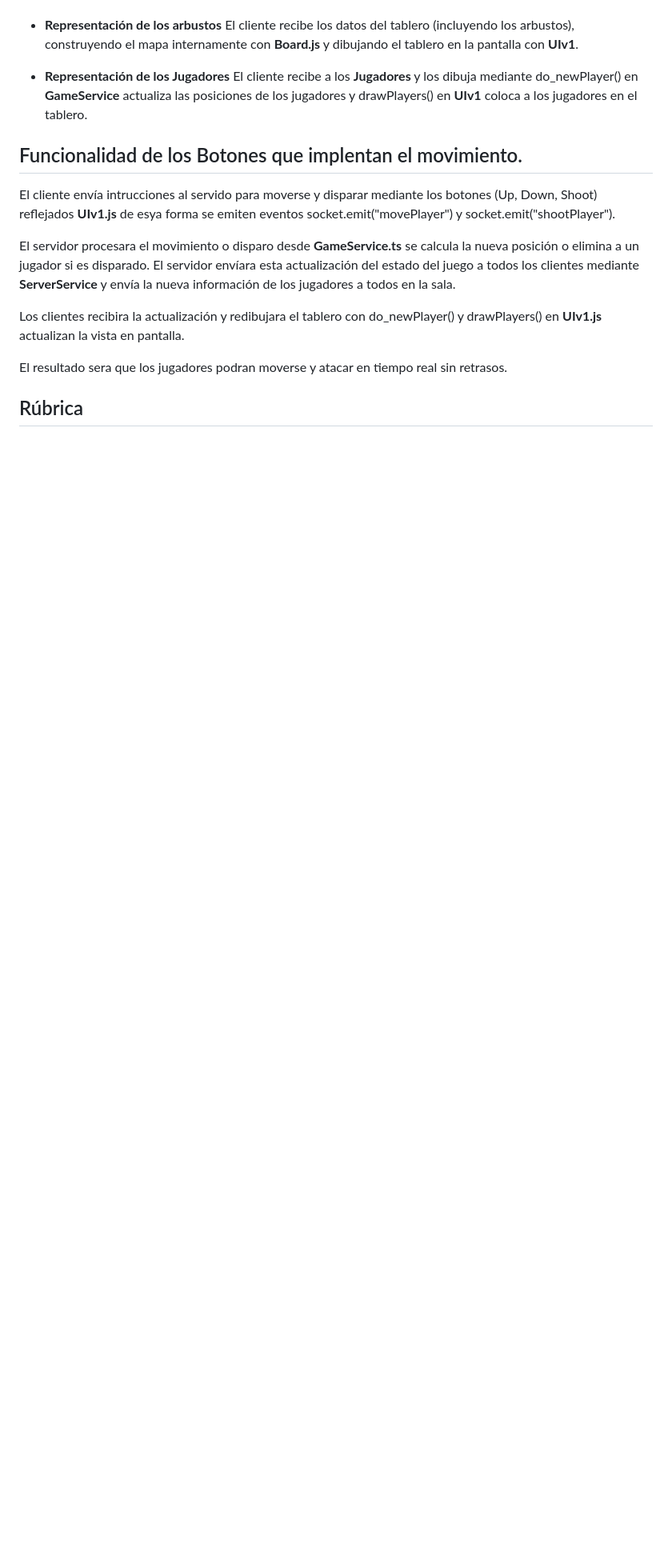
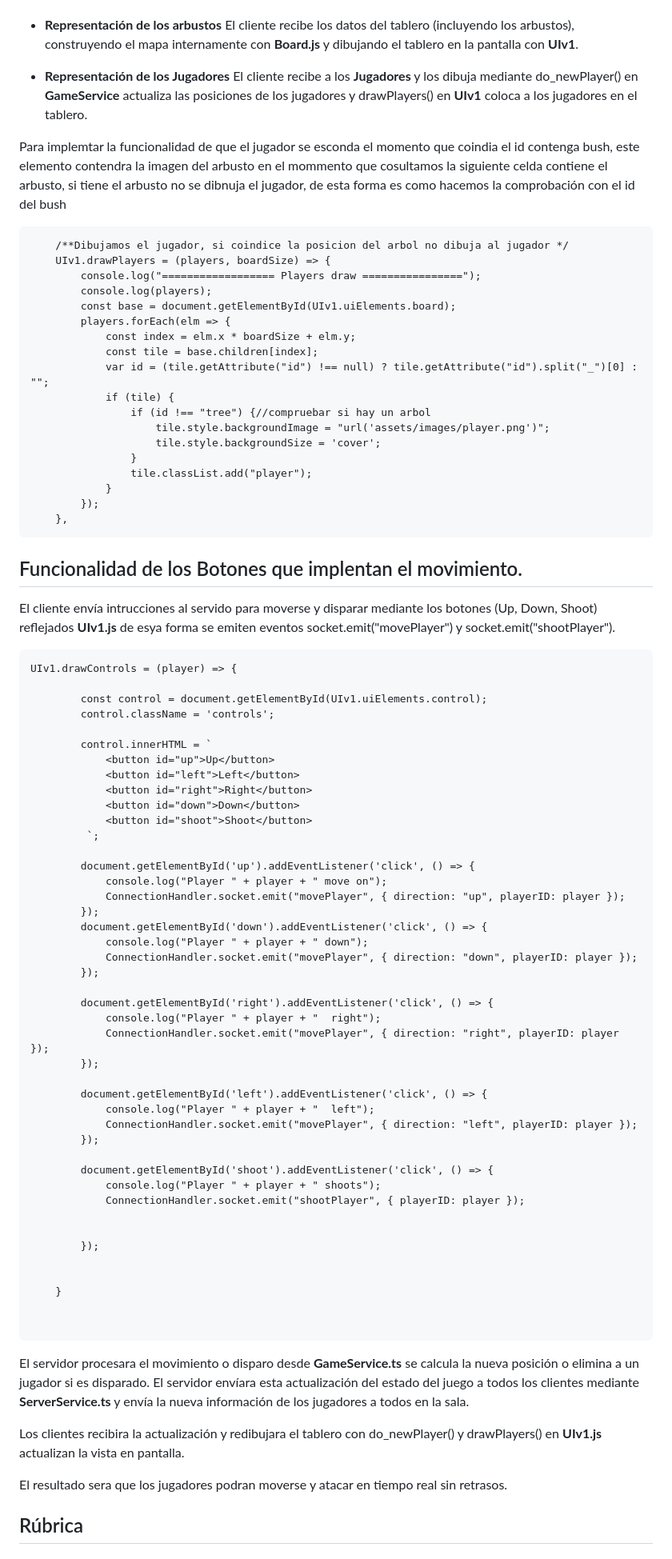
Before and after one commit to Jenny-Vasquez/Tamagochi, a Markdown page: README.md, the part around the change printed below. Shown: that part at 80% size. Drawn GitHub-style; blank space fills up the shorter version.

Commit message:
Update README.md
code

````diff
--- a/README.md
+++ b/README.md
@@ -53,12 +53,79 @@ El cliente recibe los datos del tablero (incluyendo los arbustos), construyendo
  - **Representación de los Jugadores**
 El cliente recibe a los **Jugadores** y los dibuja mediante do_newPlayer() en **GameService** actualiza las posiciones de los jugadores y drawPlayers() en **UIv1** coloca a los jugadores en el tablero.
 
+Para implemtar la funcionalidad de que el jugador se esconda el momento que coindia el id contenga bush, este elemento contendra la imagen del arbusto en el mommento que cosultamos la siguiente celda contiene el arbusto, si tiene el arbusto no se dibnuja el jugador, de esta forma es como hacemos la comprobación con el id del bush
+```
+    /**Dibujamos el jugador, si coindice la posicion del arbol no dibuja al jugador */
+    UIv1.drawPlayers = (players, boardSize) => {
+        console.log("================== Players draw ================");
+        console.log(players);
+        const base = document.getElementById(UIv1.uiElements.board);
+        players.forEach(elm => {
+            const index = elm.x * boardSize + elm.y;
+            const tile = base.children[index];
+            var id = (tile.getAttribute("id") !== null) ? tile.getAttribute("id").split("_")[0] : "";
+            if (tile) {
+                if (id !== "tree") {//compruebar si hay un arbol
+                    tile.style.backgroundImage = "url('assets/images/player.png')";
+                    tile.style.backgroundSize = 'cover';
+                }
+                tile.classList.add("player");
+            }
+        });
+    },
+```
+
 ## Funcionalidad de los Botones que implentan el movimiento.
 
 El cliente envía intrucciones al servido para moverse y disparar mediante los botones (Up, Down, Shoot) reflejados **UIv1.js**  de esya forma se emiten eventos socket.emit("movePlayer") y socket.emit("shootPlayer").
+```
+UIv1.drawControls = (player) => {
+
+        const control = document.getElementById(UIv1.uiElements.control);
+        control.className = 'controls';
+
+        control.innerHTML = `
+            <button id="up">Up</button>
+            <button id="left">Left</button>
+            <button id="right">Right</button>
+            <button id="down">Down</button>
+            <button id="shoot">Shoot</button>
+         `;
+
+        document.getElementById('up').addEventListener('click', () => {
+            console.log("Player " + player + " move on");
+            ConnectionHandler.socket.emit("movePlayer", { direction: "up", playerID: player });
+        });
+        document.getElementById('down').addEventListener('click', () => {
+            console.log("Player " + player + " down");
+            ConnectionHandler.socket.emit("movePlayer", { direction: "down", playerID: player });
+        });
+
+        document.getElementById('right').addEventListener('click', () => {
+            console.log("Player " + player + "  right");
+            ConnectionHandler.socket.emit("movePlayer", { direction: "right", playerID: player });
+        });
+
+        document.getElementById('left').addEventListener('click', () => {
+            console.log("Player " + player + "  left");
+            ConnectionHandler.socket.emit("movePlayer", { direction: "left", playerID: player });
+        });
+
+        document.getElementById('shoot').addEventListener('click', () => {
+            console.log("Player " + player + " shoots");
+            ConnectionHandler.socket.emit("shootPlayer", { playerID: player });
+
+
+        });
+
+
+    }
+
+
+```
 
 El servidor procesara el movimiento o disparo desde **GameService.ts**  se calcula la nueva posición o elimina a un jugador si es disparado.
-El servidor envíara esta actualización del estado del juego a todos los clientes mediante **ServerService** y  envía la nueva información de los jugadores a todos en la sala.
+El servidor envíara esta actualización del estado del juego a todos los clientes mediante **ServerService.ts** y  envía la nueva información de los jugadores a todos en la sala.
 
 Los clientes recibira la actualización y redibujara el tablero con do_newPlayer() y drawPlayers() en **UIv1.js** actualizan la vista en pantalla.
 
````
Also changed, not shown: other parts of README.md (+15 -0 lines).
